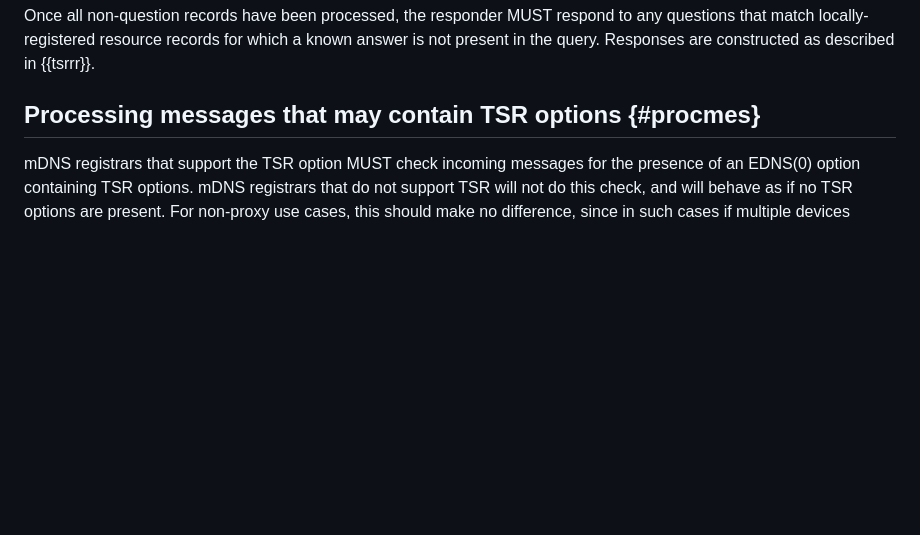
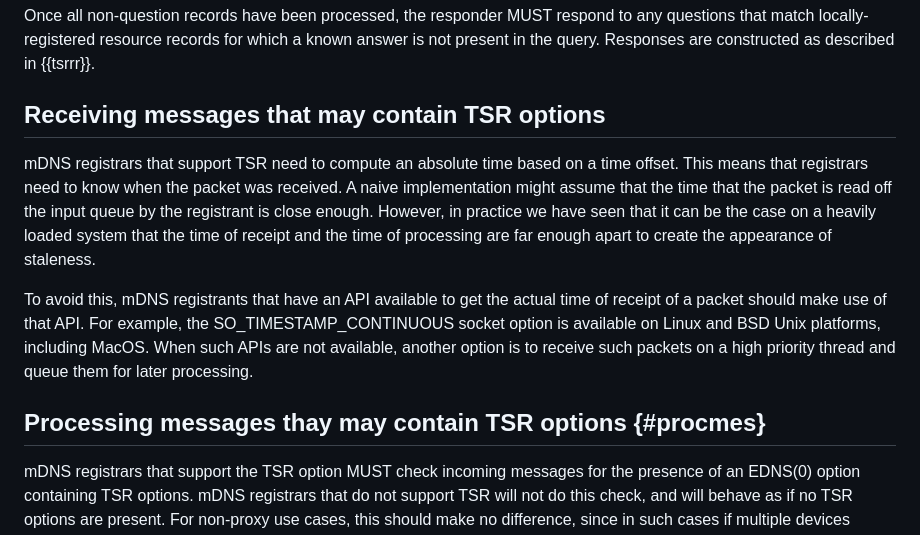
Before and after one commit to dnssd-wg/draft-ietf-dnssd-tsr, a Markdown page: draft-ietf-dnssd-tsr.md, the part around the change. Drawn GitHub-style; blank space fills up the shorter version.

Commit message:
Receive time API considerations

```diff
--- a/draft-ietf-dnssd-tsr.md
+++ b/draft-ietf-dnssd-tsr.md
@@ -298,7 +298,20 @@ Once all non-question records have been processed, the responder MUST respond to
 locally-registered resource records for which a known answer is not present in the query. Responses are constructed as
 described in {{tsrrr}}.
 
-## Processing messages that may contain TSR options {#procmes}
+## Receiving messages that may contain TSR options
+
+mDNS registrars that support TSR need to compute an absolute time based on a time offset. This means that registrars need
+to know when the packet was received. A naive implementation might assume that the time that the packet is read off the
+input queue by the registrant is close enough. However, in practice we have seen that it can be the case on a heavily
+loaded system that the time of receipt and the time of processing are far enough apart to create the appearance of
+staleness.
+
+To avoid this, mDNS registrants that have an API available to get the actual time of receipt of a packet should make use
+of that API. For example, the SO_TIMESTAMP_CONTINUOUS socket option is available on Linux and BSD Unix platforms,
+including MacOS. When such APIs are not available, another option is to receive such packets on a high priority thread
+and queue them for later processing.
+
+## Processing messages thay may contain TSR options {#procmes}
 
 mDNS registrars that support the TSR option MUST check incoming messages for the presence of an EDNS(0) option containing
 TSR options. mDNS registrars that do not support TSR will not do this check, and will behave as if no TSR options are present.
```
